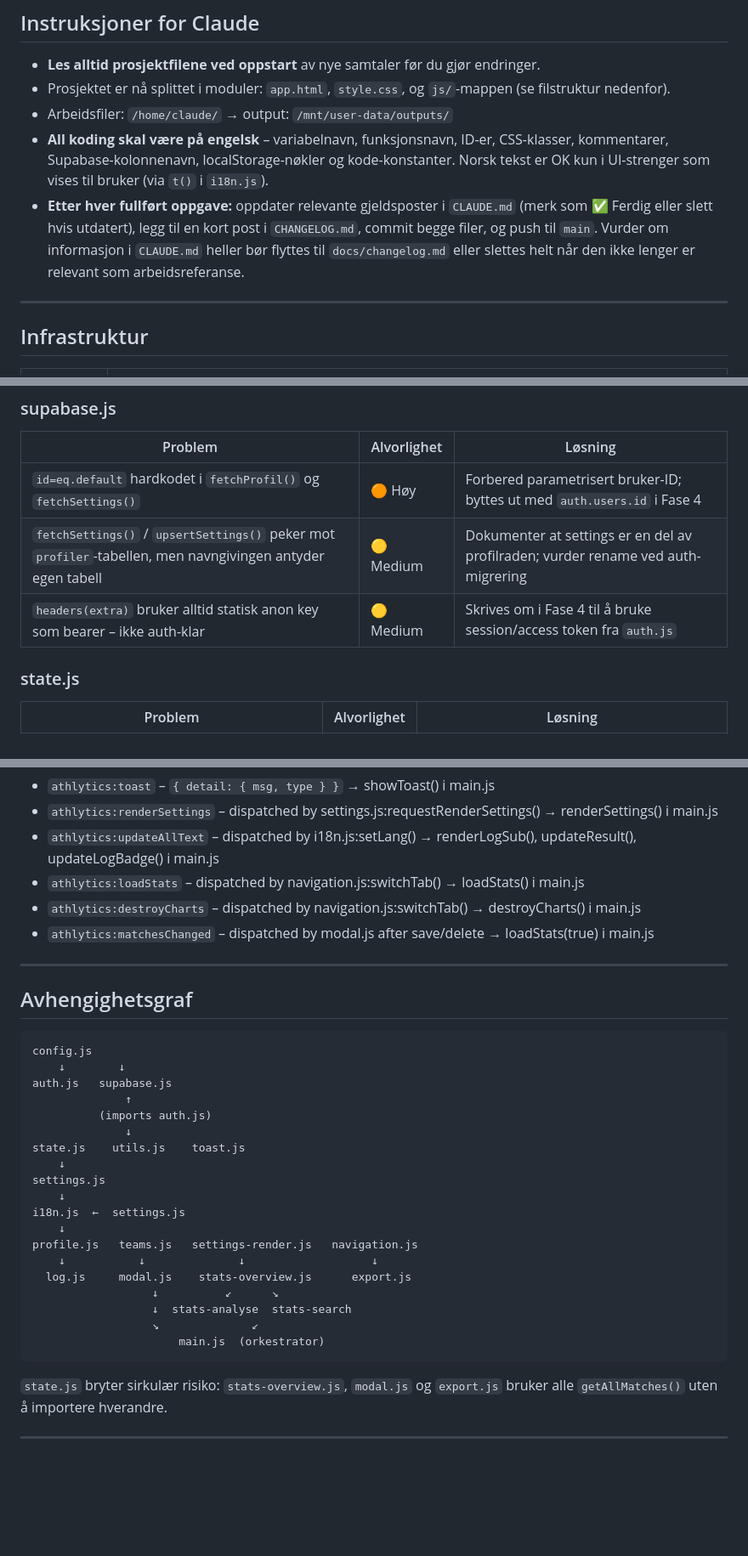
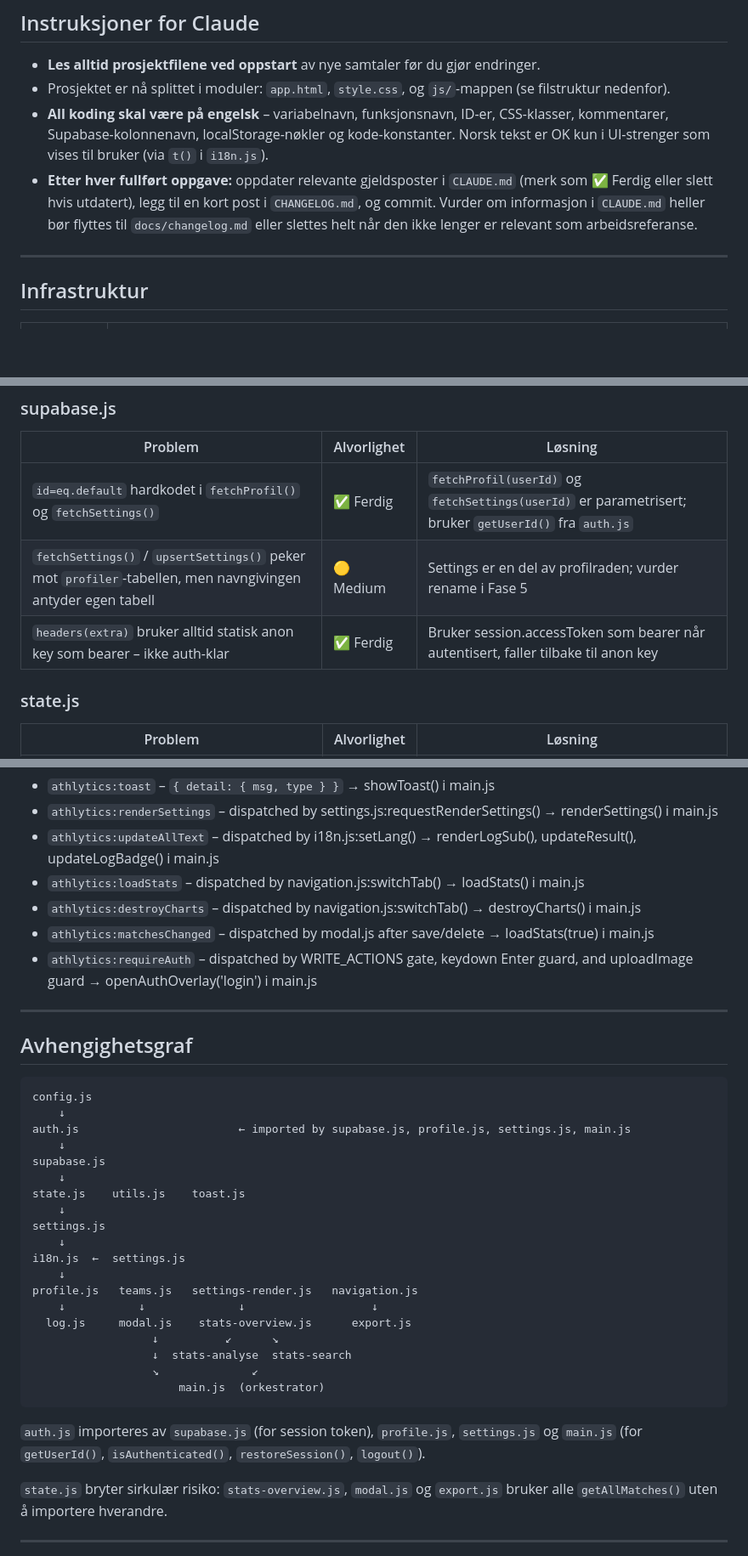
Before and after one commit to fDevices/fotball, a Markdown page: CLAUDE.md, 3 parts joined by grey strips. Shown at 85% size. GitHub-like rendering; blank space fills up the shorter version.

Commit message:
docs: clean up stale CLAUDE.md entries post-auth merge

````diff
--- a/CLAUDE.md
+++ b/CLAUDE.md
@@ -8,9 +8,8 @@
 
 - **Les alltid prosjektfilene ved oppstart** av nye samtaler før du gjør endringer.
 - Prosjektet er nå splittet i moduler: `app.html`, `style.css`, og `js/`-mappen (se filstruktur nedenfor).
-- Arbeidsfiler: `/home/claude/` → output: `/mnt/user-data/outputs/`
 - **All koding skal være på engelsk** – variabelnavn, funksjonsnavn, ID-er, CSS-klasser, kommentarer, Supabase-kolonnenavn, localStorage-nøkler og kode-konstanter. Norsk tekst er OK kun i UI-strenger som vises til bruker (via `t()` i `i18n.js`).
-- **Etter hver fullført oppgave:** oppdater relevante gjeldsposter i `CLAUDE.md` (merk som ✅ Ferdig eller slett hvis utdatert), legg til en kort post i `CHANGELOG.md`, commit begge filer, og push til `main`. Vurder om informasjon i `CLAUDE.md` heller bør flyttes til `docs/changelog.md` eller slettes helt når den ikke lenger er relevant som arbeidsreferanse.
+- **Etter hver fullført oppgave:** oppdater relevante gjeldsposter i `CLAUDE.md` (merk som ✅ Ferdig eller slett hvis utdatert), legg til en kort post i `CHANGELOG.md`, og commit. Vurder om informasjon i `CLAUDE.md` heller bør flyttes til `docs/changelog.md` eller slettes helt når den ikke lenger er relevant som arbeidsreferanse.
 
 ---
 
@@ -64,9 +63,9 @@ Følgende er kjent teknisk og sikkerhetsmessig gjeld som **må** løses før app
 
 | Problem | Alvorlighet | Løsning |
 |---|---|---|
-| `id=eq.default` hardkodet i `fetchProfil()` og `fetchSettings()` | 🟠 Høy | Forbered parametrisert bruker-ID; byttes ut med `auth.users.id` i Fase 4 |
-| `fetchSettings()` / `upsertSettings()` peker mot `profiler`-tabellen, men navngivingen antyder egen tabell | 🟡 Medium | Dokumenter at settings er en del av profilraden; vurder rename ved auth-migrering |
-| `headers(extra)` bruker alltid statisk anon key som bearer – ikke auth-klar | 🟡 Medium | Skrives om i Fase 4 til å bruke session/access token fra `auth.js` |
+| `id=eq.default` hardkodet i `fetchProfil()` og `fetchSettings()` | ✅ Ferdig | `fetchProfil(userId)` og `fetchSettings(userId)` er parametrisert; bruker `getUserId()` fra `auth.js` |
+| `fetchSettings()` / `upsertSettings()` peker mot `profiler`-tabellen, men navngivingen antyder egen tabell | 🟡 Medium | Settings er en del av profilraden; vurder rename i Fase 5 |
+| `headers(extra)` bruker alltid statisk anon key som bearer – ikke auth-klar | ✅ Ferdig | Bruker session.accessToken som bearer når autentisert, faller tilbake til anon key |
 
 ### state.js
 
@@ -217,6 +216,7 @@ Brukes for å bryte sirkulære avhengigheter mellom moduler:
 - `athlytics:loadStats` – dispatched by navigation.js:switchTab() → loadStats() i main.js
 - `athlytics:destroyCharts` – dispatched by navigation.js:switchTab() → destroyCharts() i main.js
 - `athlytics:matchesChanged` – dispatched by modal.js after save/delete → loadStats(true) i main.js
+- `athlytics:requireAuth` – dispatched by WRITE_ACTIONS gate, keydown Enter guard, and uploadImage guard → openAuthOverlay('login') i main.js
 
 ---
 
@@ -224,11 +224,11 @@ Brukes for å bryte sirkulære avhengigheter mellom moduler:
 
 ```
 config.js
-    ↓        ↓
-auth.js   supabase.js
-              ↑
-          (imports auth.js)
-              ↓
+    ↓
+auth.js                        ← imported by supabase.js, profile.js, settings.js, main.js
+    ↓
+supabase.js
+    ↓
 state.js    utils.js    toast.js
     ↓
 settings.js
@@ -243,6 +243,8 @@ profile.js   teams.js   settings-render.js   navigation.js
                   ↘              ↙
                       main.js  (orkestrator)
 ```
+
+`auth.js` importeres av `supabase.js` (for session token), `profile.js`, `settings.js` og `main.js` (for `getUserId()`, `isAuthenticated()`, `restoreSession()`, `logout()`).
 
 `state.js` bryter sirkulær risiko: `stats-overview.js`, `modal.js` og `export.js` bruker alle `getAllMatches()` uten å importere hverandre.
 
````
Also changed, not shown: other parts of CLAUDE.md (+4 -4 lines).
